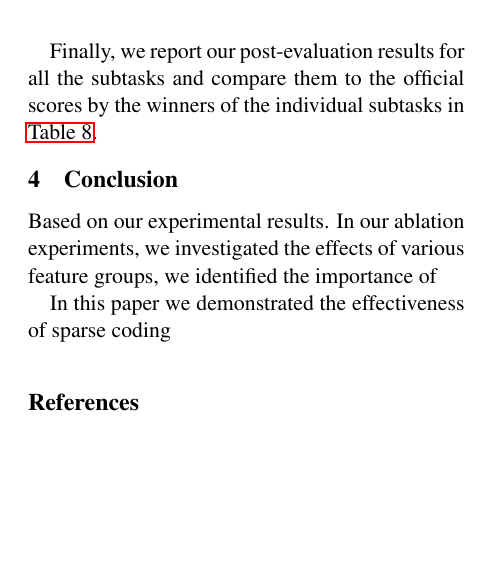
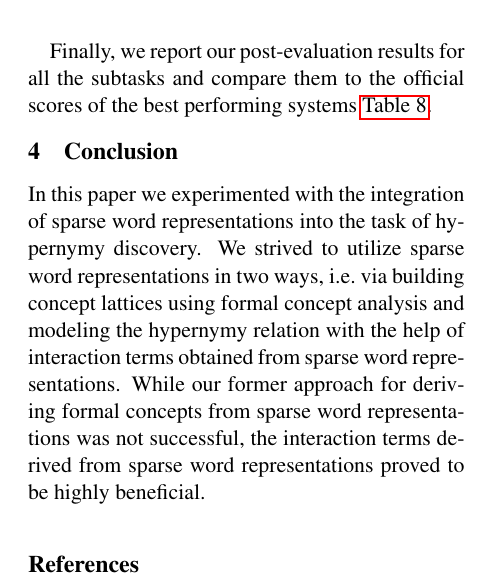
Before and after one commit to begab/fca_hypernymy, a LaTeX paper (paper/sparsians.tex): part of page 6 of 6, cut so that both start at the same text, the shorter picture padded with empty space. Compiled offline with pdfLaTeX.

Commit message:
sec conclusion

```diff
--- a/paper/sparsians.tex
+++ b/paper/sparsians.tex
@@ -517,17 +517,21 @@ irrespective whether candidate filtration is employed or not, however, their
 effects are more pronounced when hypernym candidates are not filtered.
 
 Finally, we report our post-evaluation results for all the subtasks and compare
-them to the official scores by the winners of the individual subtasks in
+them to the official scores of the best performing systems
 \autoref{table:post_eval}.
 
 \input{post_eval}
 
 \section{Conclusion}
 
-Based on our experimental results. In our ablation experiments, we investigated
-the effects of various feature groups, we identified the importance of
-
-In this paper we demonstrated the effectiveness of sparse coding
+In this paper we experimented with the integration of sparse word
+representations into the task of hypernymy discovery. We strived to utilize
+sparse word representations in two ways, i.e.~via building concept lattices
+using formal concept analysis and modeling the hypernymy relation with the help
+of interaction terms obtained from sparse word representations. While our
+former approach for deriving formal concepts from sparse word representations
+was not successful, the interaction terms derived from sparse word
+representations proved to be highly beneficial.
 
 \bibliography{../../paper/Common/Bib/ml}
 \bibliographystyle{acl_natbib}
```
